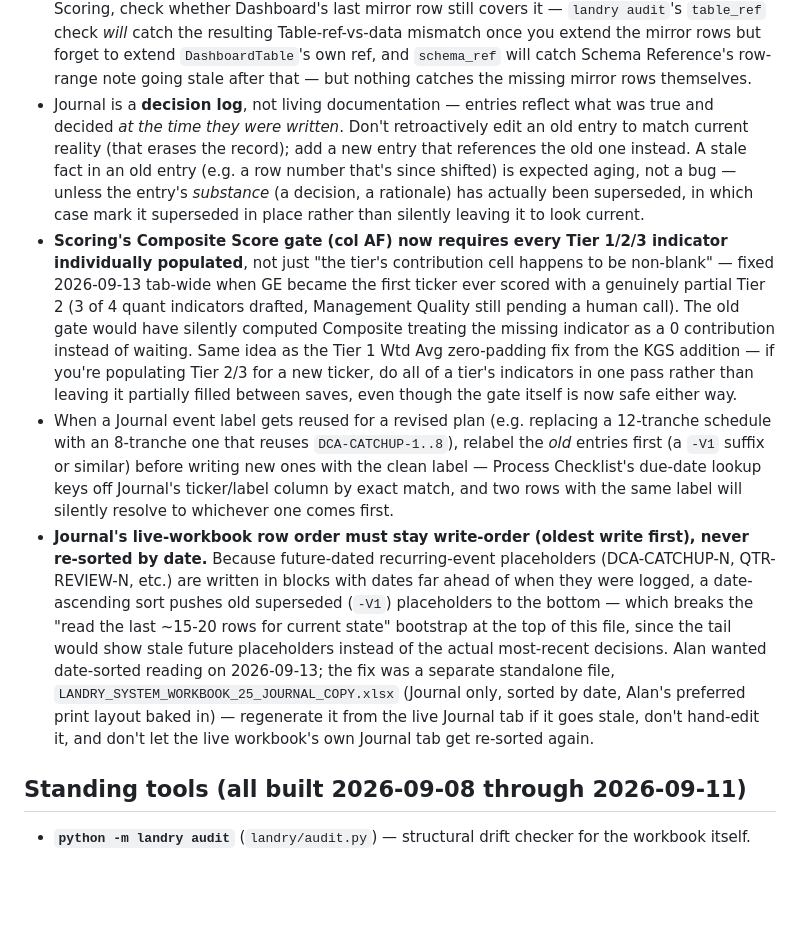
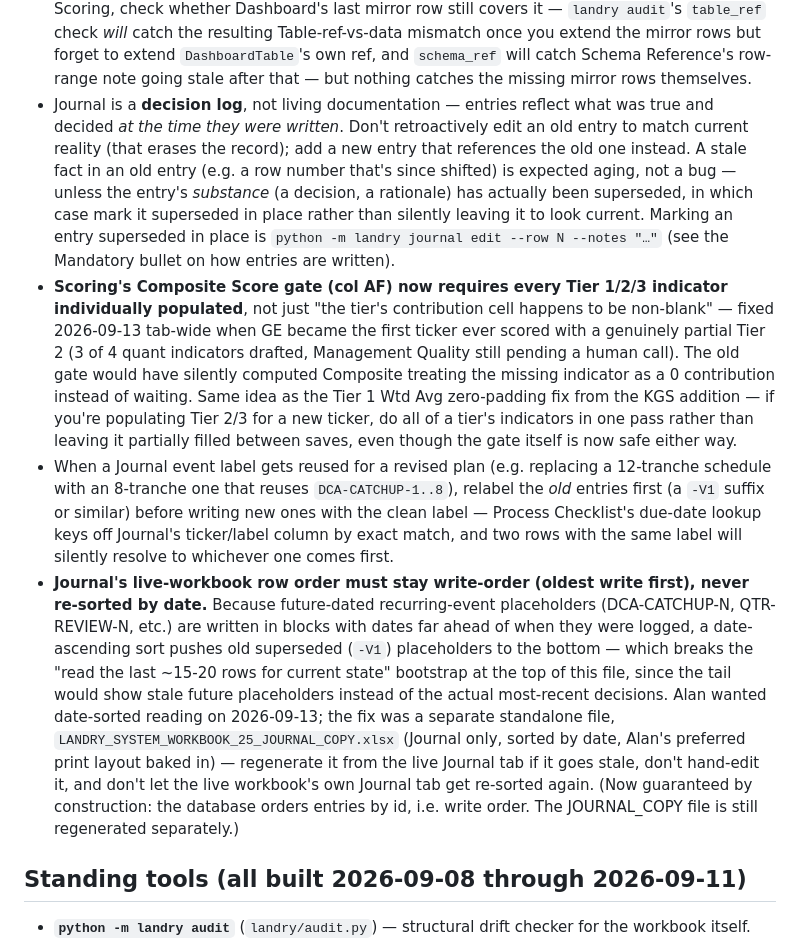
Before and after one commit to cope413/Stock_Picker, a Markdown page: CLAUDE.md, the part around one of its changes. Drawn GitHub-style; blank space fills up the shorter version.

```diff
--- a/CLAUDE.md
+++ b/CLAUDE.md
@@ -35,10 +36,10 @@ file and the repo's own contents.
 - **`read_scoring_tab` (xlsx_io.py) had no `max_row` bound at all on `main` and only checked bare truthiness of column A** — meaning it silently read the Scoring tab's SUBTOTAL footer as a real extra "ticker" (literally named after whatever the current visible count happened to be) on every call, including through `export.import_scores` which calls it internally. This is the third occurrence of the unbounded-reader-treats-a-footer-as-data class in this codebase (previously `read_market_data`/`read_performance_tracking`, then `read_entry_checklist`/`read_monitor_notes`) — a `max_row=60` fix for this exact function had already been made once, but only on the abandoned `db-migration-prep` branch, and was never ported to `main`. Fixed for real 2026-09-13 with a content-based guard (`isinstance(r[0], str)`) rather than a hardcoded row bound, so it can't go stale as the tab grows the way a magic-number bound already has three times over.
 - **`read_price_history` (xlsx_io.py, `db-migration-prep` branch) had the same unbounded-reader-treats-a-footer-as-data flaw — the fourth occurrence of this class — found 2026-10-01 resuming the DB re-validation pass.** It choked on Price History's "NN Weeks" count footer (`=COUNT(A3:A163)` in the live workbook). Fixed with a content-based guard matching `read_scoring_tab`'s pattern: real rows always have a `datetime` in col A, the footer has a bare int. Separately, and more importantly, the SAME re-validation pass found a real data bug, not just a reader bug: Price History had two rows both dated 9/4/26 (158 and 163), with row 163's values from AVGO onward looking column-shifted relative to row 158 rather than a second real week — Alan's read: a likely artifact of the original hand-entered 3-year price migration, exact mechanism not reconstructable. This wasn't inert — `Returns (Calc)` row 162 actively computed off Price History rows 162→163, feeding Correlation Matrix and the Rule 38 check. Fixed expediently per Alan ("most expedient correction... current updating process should eliminate this kind of error moving forward"): cleared row 163's cells entirely rather than reconstructing them. Zero formula rewrites needed — `Returns (Calc)`'s formulas already guard every Price History reference with `ISNUMBER`, so a blank row computes as blank, and the week-count footer self-corrected (161→160) since it's a live `COUNT()`, not a hardcoded number. Full detail: Journal row 72.
 - **A tab that formula-mirrors another (Dashboard mirrors Scoring row-for-row) needs its own row range extended every time the source tab grows a row** — this is a *fourth* variant of the cross-tab-drift problem, distinct from a stale column reference or a truncated range formula, because each mirror row is a single-cell reference (`=IF(Scoring!A48="","",Scoring!A48)`) that `landry audit`'s `check_cross_tab_references` doesn't flag (it checks header validity and range coverage, not "a whole row is simply missing"). Found 2026-09-13: Dashboard's mirror stopped at Scoring row 47, so KGS (added 9/11, row 48) was already invisible on Dashboard before ABT/SLB made it worse. If you add a new ticker row to Scoring, check whether Dashboard's last mirror row still covers it — `landry audit`'s `table_ref` check *will* catch the resulting Table-ref-vs-data mismatch once you extend the mirror rows but forget to extend `DashboardTable`'s own ref, and `schema_ref` will catch Schema Reference's row-range note going stale after that — but nothing catches the missing mirror rows themselves.
-- Journal is a **decision log**, not living documentation — entries reflect what was true and decided *at the time they were written*. Don't retroactively edit an old entry to match current reality (that erases the record); add a new entry that references the old one instead. A stale fact in an old entry (e.g. a row number that's since shifted) is expected aging, not a bug — unless the entry's *substance* (a decision, a rationale) has actually been superseded, in which case mark it superseded in place rather than silently leaving it to look current.
+- Journal is a **decision log**, not living documentation — entries reflect what was true and decided *at the time they were written*. Don't retroactively edit an old entry to match current reality (that erases the record); add a new entry that references the old one instead. A stale fact in an old entry (e.g. a row number that's since shifted) is expected aging, not a bug — unless the entry's *substance* (a decision, a rationale) has actually been superseded, in which case mark it superseded in place rather than silently leaving it to look current. Marking an entry superseded in place is `python -m landry journal edit --row N --notes "…"` (see the Mandatory bullet on how entries are written).
 - **Scoring's Composite Score gate (col AF) now requires every Tier 1/2/3 indicator individually populated**, not just "the tier's contribution cell happens to be non-blank" — fixed 2026-09-13 tab-wide when GE became the first ticker ever scored with a genuinely partial Tier 2 (3 of 4 quant indicators drafted, Management Quality still pending a human call). The old gate would have silently computed Composite treating the missing indicator as a 0 contribution instead of waiting. Same idea as the Tier 1 Wtd Avg zero-padding fix from the KGS addition — if you're populating Tier 2/3 for a new ticker, do all of a tier's indicators in one pass rather than leaving it partially filled between saves, even though the gate itself is now safe either way.
 - When a Journal event label gets reused for a revised plan (e.g. replacing a 12-tranche schedule with an 8-tranche one that reuses `DCA-CATCHUP-1..8`), relabel the *old* entries first (a `-V1` suffix or similar) before writing new ones with the clean label — Process Checklist's due-date lookup keys off Journal's ticker/label column by exact match, and two rows with the same label will silently resolve to whichever one comes first.
-- **Journal's live-workbook row order must stay write-order (oldest write first), never re-sorted by date.** Because future-dated recurring-event placeholders (DCA-CATCHUP-N, QTR-REVIEW-N, etc.) are written in blocks with dates far ahead of when they were logged, a date-ascending sort pushes old superseded (`-V1`) placeholders to the bottom — which breaks the "read the last ~15-20 rows for current state" bootstrap at the top of this file, since the tail would show stale future placeholders instead of the actual most-recent decisions. Alan wanted date-sorted reading on 2026-09-13; the fix was a separate standalone file, `LANDRY_SYSTEM_WORKBOOK_25_JOURNAL_COPY.xlsx` (Journal only, sorted by date, Alan's preferred print layout baked in) — regenerate it from the live Journal tab if it goes stale, don't hand-edit it, and don't let the live workbook's own Journal tab get re-sorted again.
+- **Journal's live-workbook row order must stay write-order (oldest write first), never re-sorted by date.** Because future-dated recurring-event placeholders (DCA-CATCHUP-N, QTR-REVIEW-N, etc.) are written in blocks with dates far ahead of when they were logged, a date-ascending sort pushes old superseded (`-V1`) placeholders to the bottom — which breaks the "read the last ~15-20 rows for current state" bootstrap at the top of this file, since the tail would show stale future placeholders instead of the actual most-recent decisions. Alan wanted date-sorted reading on 2026-09-13; the fix was a separate standalone file, `LANDRY_SYSTEM_WORKBOOK_25_JOURNAL_COPY.xlsx` (Journal only, sorted by date, Alan's preferred print layout baked in) — regenerate it from the live Journal tab if it goes stale, don't hand-edit it, and don't let the live workbook's own Journal tab get re-sorted again. (Now guaranteed by construction: the database orders entries by id, i.e. write order. The JOURNAL_COPY file is still regenerated separately.)
 
 ## Standing tools (all built 2026-09-08 through 2026-09-11)
 
```
Also changed, not shown: other parts of CLAUDE.md (+2 -1 lines).
